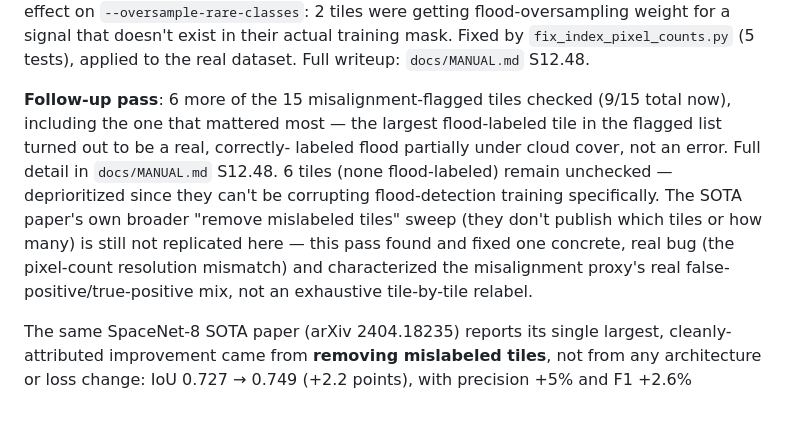
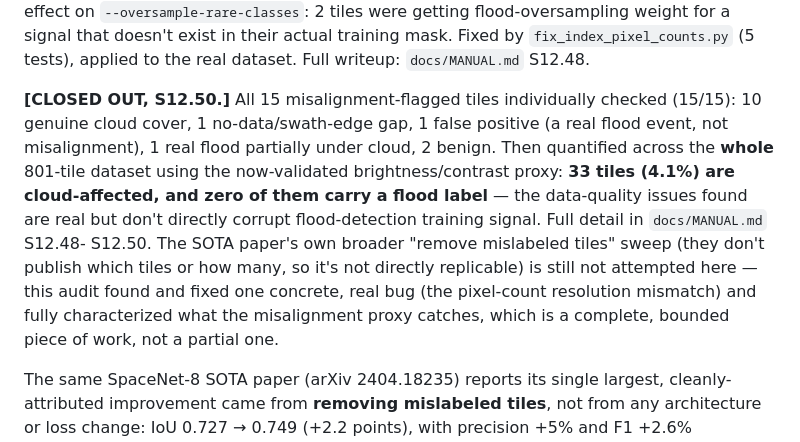
Before and after one commit to NotEmoliaN/D_A_GeoFormer, a Markdown page: docs/RESEARCH_NOTES.md, the part around the change. GitHub-like rendering; blank space fills up the shorter version.

```diff
--- a/docs/RESEARCH_NOTES.md
+++ b/docs/RESEARCH_NOTES.md
@@ -153,18 +153,20 @@ exist in their actual training mask. Fixed by `fix_index_pixel_counts.py`
 (5 tests), applied to the real dataset. Full writeup: `docs/MANUAL.md`
 S12.48.
 
-**Follow-up pass**: 6 more of the 15 misalignment-flagged tiles checked
-(9/15 total now), including the one that mattered most — the largest
-flood-labeled tile in the flagged list turned out to be a real, correctly-
-labeled flood partially under cloud cover, not an error. Full detail in
-`docs/MANUAL.md` S12.48. 6 tiles (none flood-labeled) remain unchecked —
-deprioritized since they can't be corrupting flood-detection training
-specifically. The SOTA paper's own broader "remove mislabeled tiles"
-sweep (they don't publish which tiles or how many) is still not
-replicated here — this pass found and fixed one concrete, real bug
-(the pixel-count resolution mismatch) and characterized the misalignment
-proxy's real false-positive/true-positive mix, not an exhaustive
-tile-by-tile relabel.
+**[CLOSED OUT, S12.50.]** All 15 misalignment-flagged tiles individually
+checked (15/15): 10 genuine cloud cover, 1 no-data/swath-edge gap, 1 false
+positive (a real flood event, not misalignment), 1 real flood partially
+under cloud, 2 benign. Then quantified across the **whole** 801-tile
+dataset using the now-validated brightness/contrast proxy: **33 tiles
+(4.1%) are cloud-affected, and zero of them carry a flood label** — the
+data-quality issues found are real but don't directly corrupt
+flood-detection training signal. Full detail in `docs/MANUAL.md` S12.48-
+S12.50. The SOTA paper's own broader "remove mislabeled tiles" sweep
+(they don't publish which tiles or how many, so it's not directly
+replicable) is still not attempted here — this audit found and fixed one
+concrete, real bug (the pixel-count resolution mismatch) and fully
+characterized what the misalignment proxy catches, which is a complete,
+bounded piece of work, not a partial one.
 
 The same SpaceNet-8 SOTA paper (arXiv 2404.18235) reports its single
 largest, cleanly-attributed improvement came from **removing mislabeled
```
Also changed, not shown: docs/MANUAL.md (+39 -0 lines).
